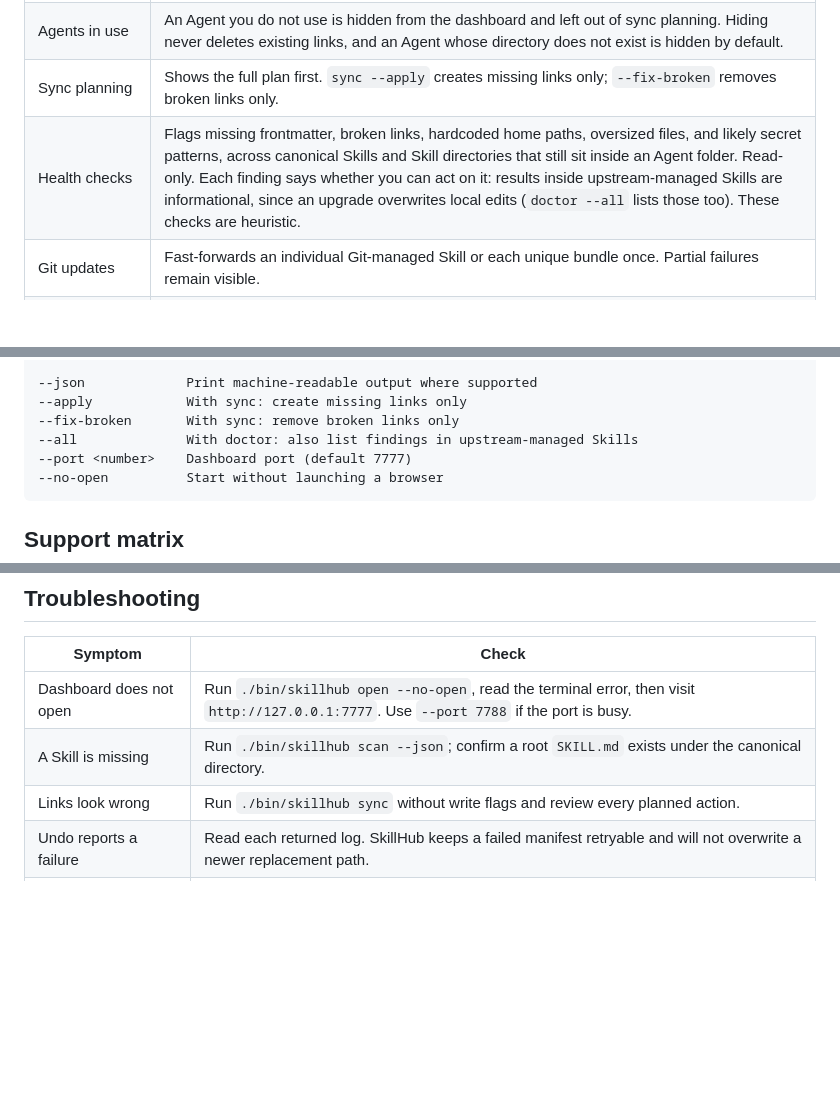
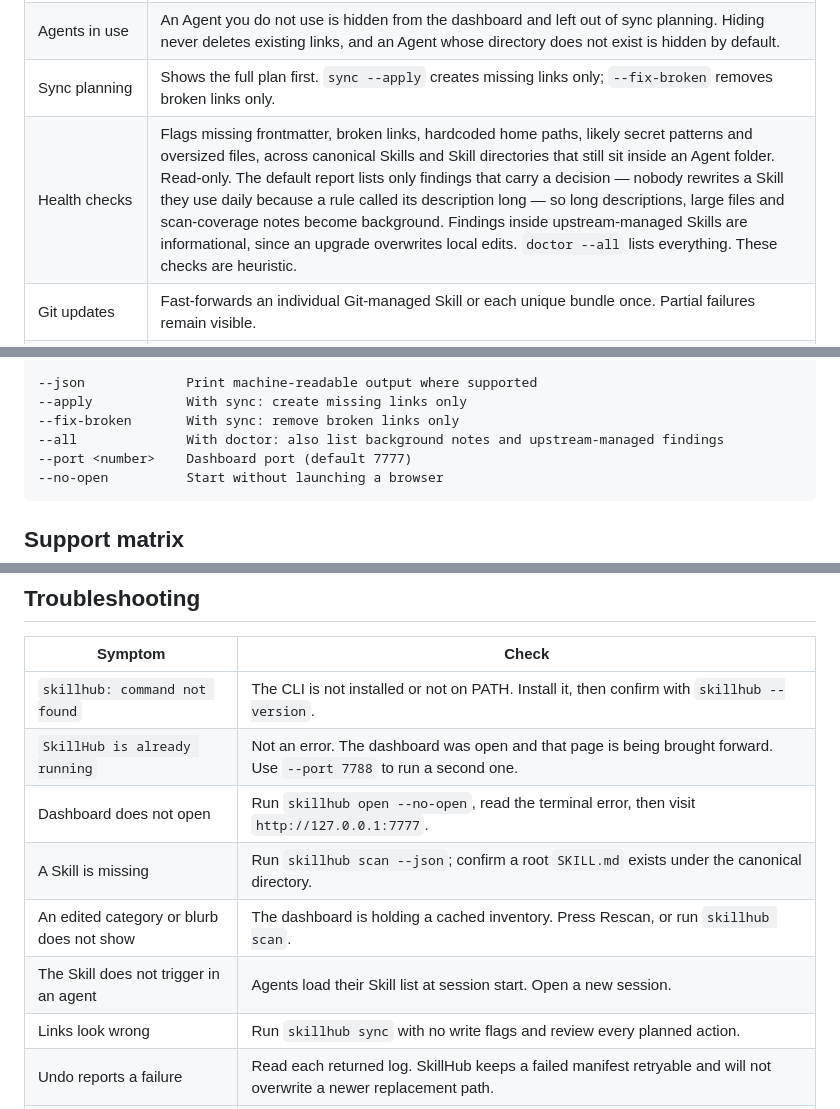
Before and after one commit to Vieeeeeee/skillhub, a Markdown page: README.md, 3 parts joined by grey strips. Rendered like a GitHub page; blank space fills up the shorter version.

````diff
--- a/README.md
+++ b/README.md
@@ -106,7 +106,7 @@ Update the npm CLI with `npm install --global @wsiwsii/skillhub@latest`. Update
 | Link management | Creates or removes Agent links without replacing a real directory. |
 | Agents in use | An Agent you do not use is hidden from the dashboard and left out of sync planning. Hiding never deletes existing links, and an Agent whose directory does not exist is hidden by default. |
 | Sync planning | Shows the full plan first. `sync --apply` creates missing links only; `--fix-broken` removes broken links only. |
-| Health checks | Flags missing frontmatter, broken links, hardcoded home paths, oversized files, and likely secret patterns, across canonical Skills and Skill directories that still sit inside an Agent folder. Read-only. Each finding says whether you can act on it: results inside upstream-managed Skills are informational, since an upgrade overwrites local edits (`doctor --all` lists those too). These checks are heuristic. |
+| Health checks | Flags missing frontmatter, broken links, hardcoded home paths, likely secret patterns and oversized files, across canonical Skills and Skill directories that still sit inside an Agent folder. Read-only. The default report lists only findings that carry a decision — nobody rewrites a Skill they use daily because a rule called its description long — so long descriptions, large files and scan-coverage notes become background. Findings inside upstream-managed Skills are informational, since an upgrade overwrites local edits. `doctor --all` lists everything. These checks are heuristic. |
 | Git updates | Fast-forwards an individual Git-managed Skill or each unique bundle once. Partial failures remain visible. |
 | Uninstall and restore | Moves real Skill directories to `~/.agents/_trash/`; link-only entries are unlinked. |
 | Local dashboard | Provides the same inventory and explicit actions through a token-protected loopback API. |
@@ -200,7 +200,7 @@ check-update       Check whether a newer SkillHub release exists
 --json             Print machine-readable output where supported
 --apply            With sync: create missing links only
 --fix-broken       With sync: remove broken links only
---all              With doctor: also list findings in upstream-managed Skills
+--all              With doctor: also list background notes and upstream-managed findings
 --port <number>    Dashboard port (default 7777)
 --no-open          Start without launching a browser
 ```
@@ -221,9 +221,13 @@ check-update       Check whether a newer SkillHub release exists
 
 | Symptom | Check |
 |---|---|
-| Dashboard does not open | Run `./bin/skillhub open --no-open`, read the terminal error, then visit `http://127.0.0.1:7777`. Use `--port 7788` if the port is busy. |
-| A Skill is missing | Run `./bin/skillhub scan --json`; confirm a root `SKILL.md` exists under the canonical directory. |
-| Links look wrong | Run `./bin/skillhub sync` without write flags and review every planned action. |
+| `skillhub: command not found` | The CLI is not installed or not on PATH. Install it, then confirm with `skillhub --version`. |
+| `SkillHub is already running` | Not an error. The dashboard was open and that page is being brought forward. Use `--port 7788` to run a second one. |
+| Dashboard does not open | Run `skillhub open --no-open`, read the terminal error, then visit `http://127.0.0.1:7777`. |
+| A Skill is missing | Run `skillhub scan --json`; confirm a root `SKILL.md` exists under the canonical directory. |
+| An edited category or blurb does not show | The dashboard is holding a cached inventory. Press Rescan, or run `skillhub scan`. |
+| The Skill does not trigger in an agent | Agents load their Skill list at session start. Open a new session. |
+| Links look wrong | Run `skillhub sync` with no write flags and review every planned action. |
 | Undo reports a failure | Read each returned log. SkillHub keeps a failed manifest retryable and will not overwrite a newer replacement path. |
 | Git update fails | Resolve local changes, authentication, remote, or non-fast-forward history directly with Git. SkillHub intentionally uses `--ff-only`. |
 | Hot list or version check fails | GitHub may be offline or rate-limited. Core local inventory continues to work. |
````
Also changed, not shown: README.zh-CN.md (+11 -7 lines).
